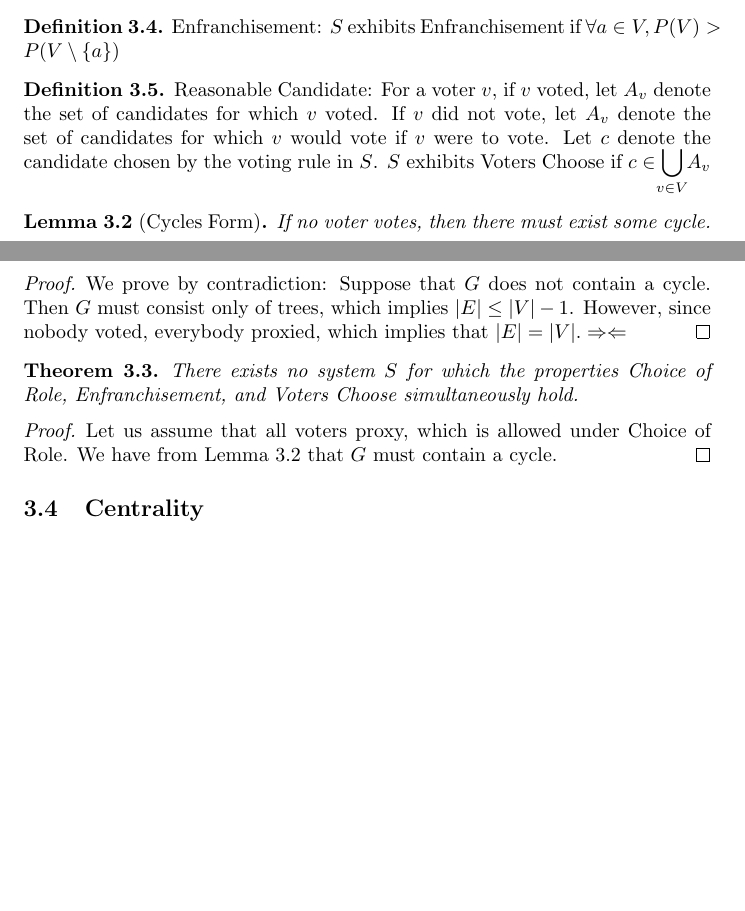
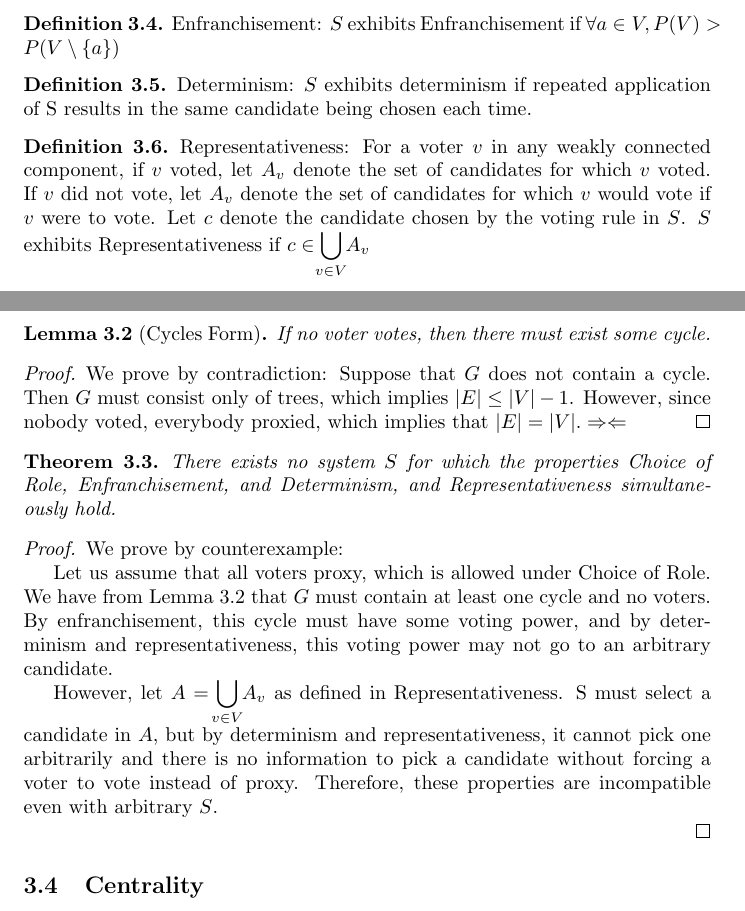
Before and after one commit to 1heart/csecon-project, a LaTeX document (writeup.tex): two parts of pages 3 and 4 of 7, joined at a grey line, cut so that both start at the same text, the shorter picture padded with empty space. Compiled offline with pdfLaTeX.

Commit message:
Semi coherent proof of CFLIT

```diff
--- a/writeup.tex
+++ b/writeup.tex
@@ -116,8 +116,13 @@ $S$ exhibits Enfranchisement if $\forall a \in V, P(V) > P(V\setminus\{a\})$
 \end{definition}
 
 \theoremstyle{definition}
-\begin{definition}{Reasonable Candidate:}
-For a voter $v$, if $v$ voted, let $A_v$ denote the set of candidates for which $v$ voted. If $v$ did not vote, let $A_v$ denote the set of candidates for which $v$ would vote if $v$ were to vote. Let $c$ denote the candidate chosen by the voting rule in $S$. $S$ exhibits Voters Choose if $c \in \smashoperator{\bigcup\limits_{v \in V}}A_v$
+\begin{definition}{Determinism:}
+$S$ exhibits determinism if repeated application of S results in the same candidate being chosen each time.
+\end{definition}
+
+\theoremstyle{definition}
+\begin{definition}{Representativeness:}
+For a voter $v$ in any weakly connected component, if $v$ voted, let $A_v$ denote the set of candidates for which $v$ voted. If $v$ did not vote, let $A_v$ denote the set of candidates for which $v$ would vote if $v$ were to vote. Let $c$ denote the candidate chosen by the voting rule in $S$. $S$ exhibits Representativeness if $c \in \smashoperator{\bigcup\limits_{v \in V}}A_v$
 \end{definition}
 
 \begin{lemma}[Cycles Form]
@@ -131,10 +136,14 @@ Suppose that $G$ does not contain a cycle. Then $G$ must consist only of trees,
 
 \begin{theorem}
 \label{CFLIT}
-There exists no system $S$ for which the properties Choice of Role, Enfranchisement, and Voters Choose simultaneously hold.
+There exists no system $S$ for which the properties Choice of Role, Enfranchisement, and Determinism, and Representativeness simultaneously hold.
 \end{theorem}
-\begin{proof}
-Let us assume that all voters proxy, which is allowed under Choice of Role. We have from Lemma \ref{cyclesform} that $G$ must contain a cycle.
+\begin{proof} We prove by counterexample:
+
+Let us assume that all voters proxy, which is allowed under Choice of Role. We have from Lemma \ref{cyclesform} that $G$ must contain at least one cycle and no voters. By enfranchisement, this cycle must have some voting power, and by determinism and representativeness, this voting power may not go to an arbitrary candidate.
+
+However, let $A = \smashoperator{\bigcup\limits_{v \in V}}A_v$ as defined in Representativeness. S must select a candidate in $A$, but by determinism and representativeness, it cannot pick one arbitrarily and there is no information to pick a candidate without forcing a voter to vote instead of proxy. Therefore, these properties are incompatible even with arbitrary $S$.
+
 \end{proof}
 
 \subsection{Centrality}
```
Also changed, not shown: writeup.pdf.
